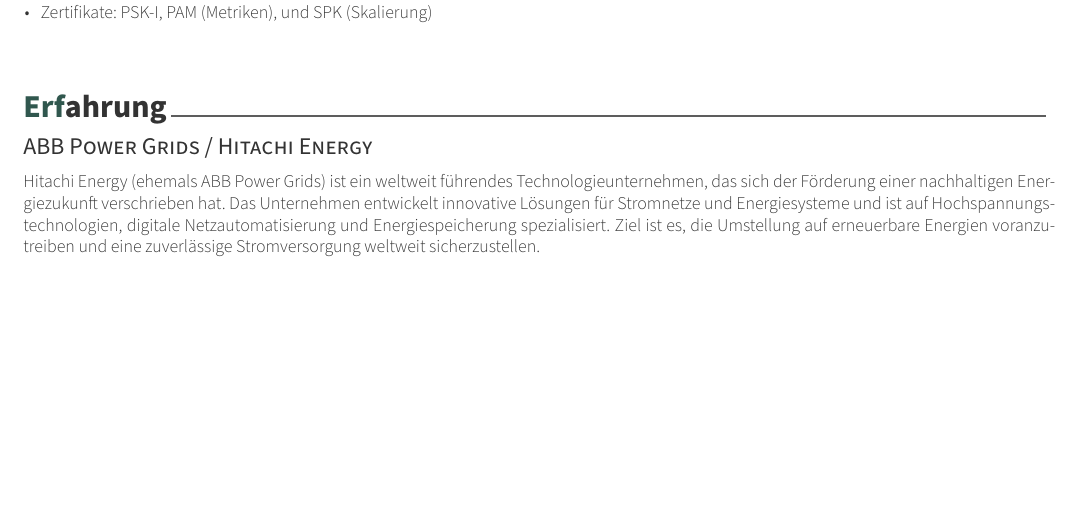
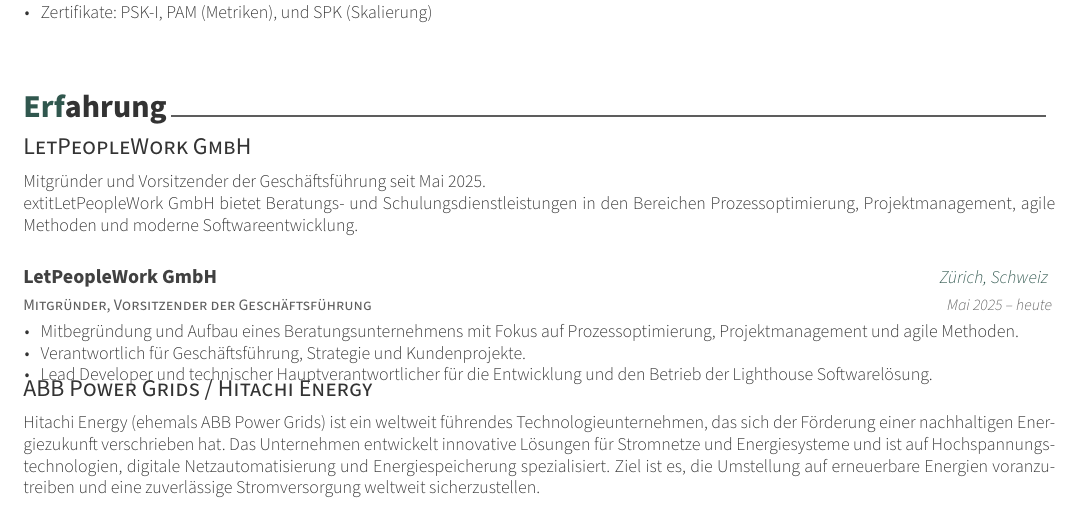
Before and after one commit to huserben/cv, a LaTeX CV (cv_german.tex, which reads experience.tex): part of page 2 of 3, cut so that both start at the same text, the shorter picture padded with empty space. Compiled offline with XeLaTeX.

Commit message:
Add lpw to cv

```diff
--- a/experience.tex
+++ b/experience.tex
@@ -8,6 +8,62 @@
 {
 	\cvsection{Experience}
 }
+
+%-------------------------------------------------------------------------------
+%\tLetPeopleWork GmbH
+%-------------------------------------------------------------------------------
+\cvsubsection{LetPeopleWork GmbH}
+
+\begin{cvparagraph}
+	\iflanguage{german}
+	{
+		Mitgründer und Vorsitzender der Geschäftsführung seit Mai 2025.\newline
+			extit{LetPeopleWork GmbH bietet Beratungs- und Schulungsdienstleistungen in den Bereichen Prozessoptimierung, Projektmanagement, agile Methoden und moderne Softwareentwicklung.}
+	}
+	{
+		Co-Founder and Managing Director since May 2025.\newline
+			extit{LetPeopleWork GmbH provides consulting and training services in process optimization, project management, agile methods, and modern software development.}
+	}
+\end{cvparagraph}
+
+\begin{cventries}
+	\cventry
+	{
+		\iflanguage{german}
+			{Mitgründer, Vorsitzender der Geschäftsführung}
+			{Co-Founder and Managing Director}
+	} % Job title
+	{
+		LetPeopleWork GmbH
+	} % Organization
+	{
+		\iflanguage{german}
+		{ Zürich, Schweiz }
+		{ Zurich, Switzerland }
+	} % Location
+	{
+		\iflanguage{german}{Mai 2025 -- heute}{May 2025 -- Present}
+	} % Date(s)
+	{
+		\begin{cvitems}
+			\item {
+				\iflanguage{german}
+				{Mitbegründung und Aufbau eines Beratungsunternehmens mit Fokus auf Prozessoptimierung, Projektmanagement und agile Methoden.}
+				{Co-founded and built a consulting company focused on process optimization, project management, and agile methods.}
+			}
+			\item {
+				\iflanguage{german}
+				{Verantwortlich für Geschäftsführung, Strategie und Kundenprojekte.}
+				{Responsible for management, strategy, and client projects.}
+			}
+            \item {
+                \iflanguage{german}
+                {Lead Developer und technischer Hauptverantwortlicher für die Entwicklung und den Betrieb der Lighthouse Softwarelösung.}
+                {Lead developer and technical owner for the development and operation of the Lighthouse software solution.}
+            }
+		\end{cvitems}
+	}
+\end{cventries}
 
 \cvsubsection{ABB Power Grids / Hitachi Energy}
 
```
